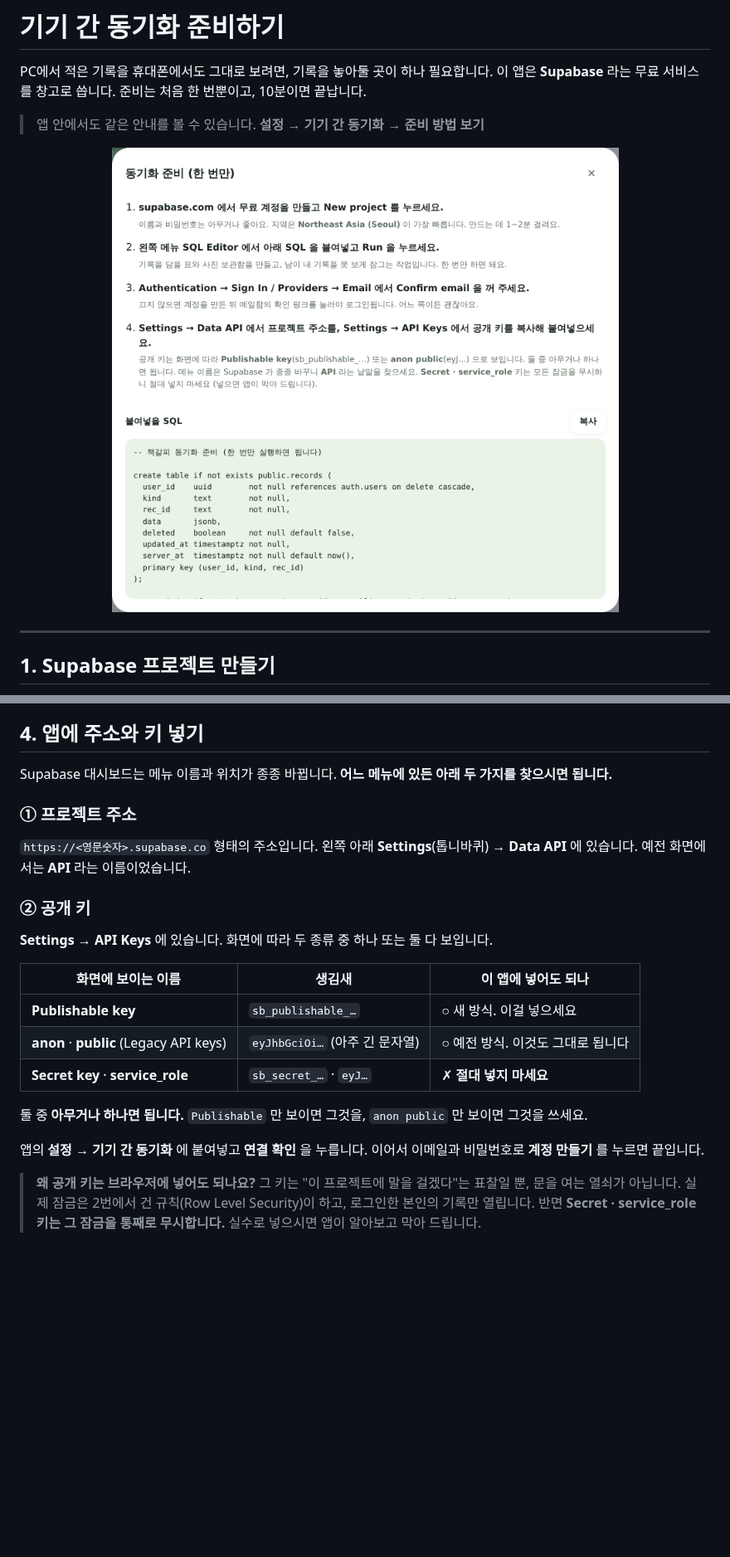
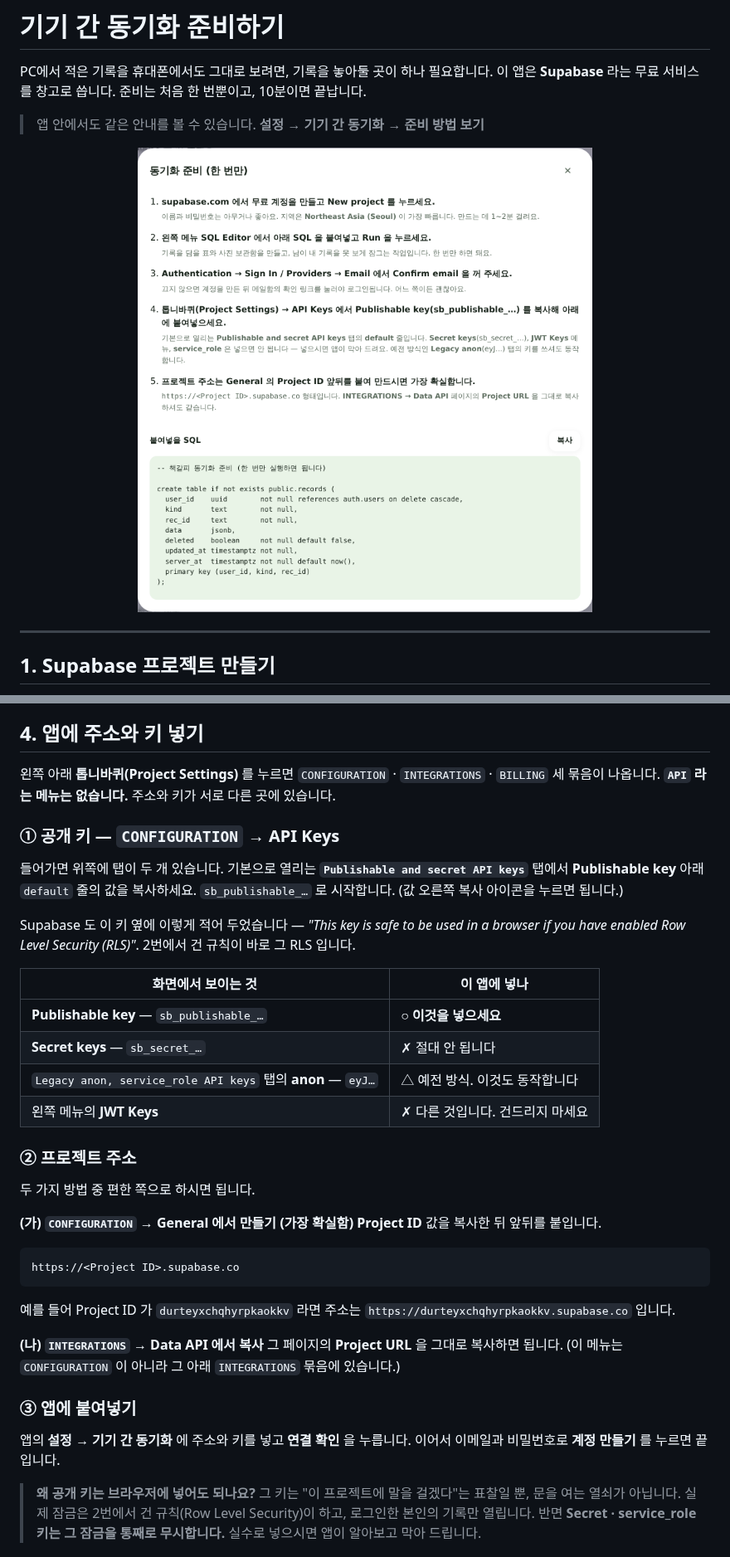
Before and after one commit to donniehong/read-app-by-claude, a Markdown page: docs/sync-setup.md, 2 parts joined by grey strips. Shown at 83% size. Rendered like a GitHub page; pictures changed too: docs/ui-sync-help.png; blank space fills up the shorter version.

Commit message:
실제 Supabase 화면 이름으로 안내를 바로잡음
사용자가 보낸 대시보드 화면으로 확인했다. 'API' 라는 메뉴는 없고,
Project Settings 안이 세 묶음으로 갈려 있다.

 CONFIGURATION → API Keys   (키. 탭이 둘: Publishable and secret / Legacy anon, service_role)
 CONFIGURATION → General    (Project ID. 주소는 여기 없다)
 INTEGRATIONS  → Data API   (Project URL. CONFIGURATION 이 아니다)

앞선 커밋에서 "Settings → Data API" 라고 적은 것도 절반만 맞았다.
Data API 는 Settings 아래가 아니라 INTEGRATIONS 묶음에 따로 있다.

- 키는 Publishable key(sb_publishable_…) 의 default 줄이라고 자리까지 짚었다.
- 주소는 General 의 Project ID 로 만드는 길을 먼저 안내한다.
  https://<Project ID>.supabase.co — 메뉴를 헤매지 않아도 된다.
- 헷갈리기 쉬운 JWT Keys 메뉴는 다른 것이라고 못박았다.

112개 통과.

Co-Authored-By: Claude Opus 5 <noreply@anthropic.com>
Claude-Session: https://claude.ai/code/session_01Cp53XNTgAP4TSJ9zpSBQ1h

````diff
--- a/docs/sync-setup.md
+++ b/docs/sync-setup.md
@@ -95,27 +95,46 @@ create policy "own photos" on storage.objects
 
 ## 4. 앱에 주소와 키 넣기
 
-Supabase 대시보드는 메뉴 이름과 위치가 종종 바뀝니다.
-**어느 메뉴에 있든 아래 두 가지를 찾으시면 됩니다.**
+왼쪽 아래 **톱니바퀴(Project Settings)** 를 누르면 `CONFIGURATION` · `INTEGRATIONS` · `BILLING`
+세 묶음이 나옵니다. **`API` 라는 메뉴는 없습니다.** 주소와 키가 서로 다른 곳에 있습니다.
 
-### ① 프로젝트 주소
+### ① 공개 키 — `CONFIGURATION` → **API Keys**
 
-`https://<영문숫자>.supabase.co` 형태의 주소입니다.
-왼쪽 아래 **Settings**(톱니바퀴) → **Data API** 에 있습니다. 예전 화면에서는 **API** 라는 이름이었습니다.
+들어가면 위쪽에 탭이 두 개 있습니다. 기본으로 열리는 **`Publishable and secret API keys`** 탭에서
+**Publishable key** 아래 `default` 줄의 값을 복사하세요. `sb_publishable_…` 로 시작합니다.
+(값 오른쪽 복사 아이콘을 누르면 됩니다.)
 
-### ② 공개 키
+Supabase 도 이 키 옆에 이렇게 적어 두었습니다 — *"This key is safe to be used in a browser
+if you have enabled Row Level Security (RLS)"*. 2번에서 건 규칙이 바로 그 RLS 입니다.
 
-**Settings → API Keys** 에 있습니다. 화면에 따라 두 종류 중 하나 또는 둘 다 보입니다.
+| 화면에서 보이는 것 | 이 앱에 넣나 |
+|---|---|
+| **Publishable key** — `sb_publishable_…` | ○ **이것을 넣으세요** |
+| **Secret keys** — `sb_secret_…` | ✗ 절대 안 됩니다 |
+| `Legacy anon, service_role API keys` 탭의 **anon** — `eyJ…` | △ 예전 방식. 이것도 동작합니다 |
+| 왼쪽 메뉴의 **JWT Keys** | ✗ 다른 것입니다. 건드리지 마세요 |
 
-| 화면에 보이는 이름 | 생김새 | 이 앱에 넣어도 되나 |
-|---|---|---|
-| **Publishable key** | `sb_publishable_…` | ○ 새 방식. 이걸 넣으세요 |
-| **anon** · **public** (Legacy API keys) | `eyJhbGciOi…` (아주 긴 문자열) | ○ 예전 방식. 이것도 그대로 됩니다 |
-| **Secret key** · **service_role** | `sb_secret_…` · `eyJ…` | ✗ **절대 넣지 마세요** |
+### ② 프로젝트 주소
 
-둘 중 **아무거나 하나면 됩니다.** `Publishable` 만 보이면 그것을, `anon public` 만 보이면 그것을 쓰세요.
+두 가지 방법 중 편한 쪽으로 하시면 됩니다.
 
-앱의 **설정 → 기기 간 동기화** 에 붙여넣고 **연결 확인** 을 누릅니다.
+**(가) `CONFIGURATION` → General 에서 만들기 (가장 확실함)**
+**Project ID** 값을 복사한 뒤 앞뒤를 붙입니다.
+
+```
+https://<Project ID>.supabase.co
+```
+
+예를 들어 Project ID 가 `durteyxchqhyrpkaokkv` 라면
+주소는 `https://durteyxchqhyrpkaokkv.supabase.co` 입니다.
+
+**(나) `INTEGRATIONS` → Data API 에서 복사**
+그 페이지의 **Project URL** 을 그대로 복사하면 됩니다.
+(이 메뉴는 `CONFIGURATION` 이 아니라 그 아래 `INTEGRATIONS` 묶음에 있습니다.)
+
+### ③ 앱에 붙여넣기
+
+앱의 **설정 → 기기 간 동기화** 에 주소와 키를 넣고 **연결 확인** 을 누릅니다.
 이어서 이메일과 비밀번호로 **계정 만들기** 를 누르면 끝입니다.
 
 > **왜 공개 키는 브라우저에 넣어도 되나요?**
````
Also changed, not shown: docs/screenshot-home.png, docs/screenshot-mobile.png, docs/ui-ocr-select.png, 1 other file.
